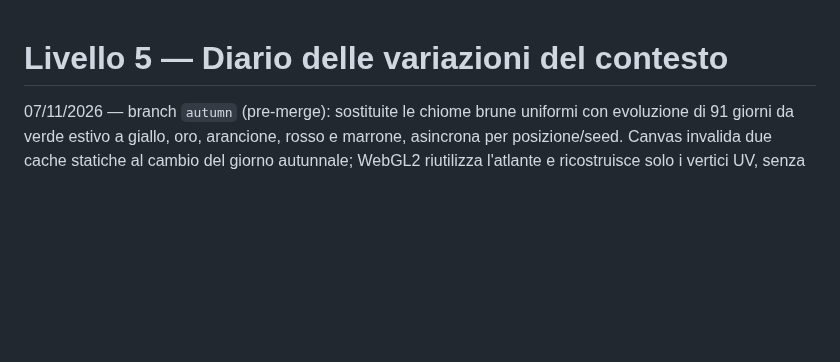
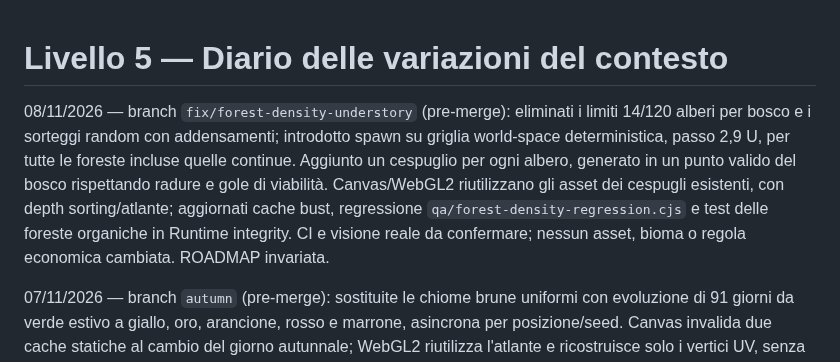
Before and after one commit to erykwest/CONQUER, a Markdown page: docs/context/CHANGELOG.md, the part around the change. Drawn GitHub-style; blank space fills up the shorter version.

Commit message:
docs(context): record uniform forest density and understory branch work

```diff
--- a/docs/context/CHANGELOG.md
+++ b/docs/context/CHANGELOG.md
@@ -1,4 +1,7 @@
 # Livello 5 — Diario delle variazioni del contesto
+
+08/11/2026 — branch `fix/forest-density-understory` (pre-merge): eliminati i limiti 14/120 alberi per bosco e i sorteggi random con addensamenti; introdotto spawn su griglia world-space deterministica, passo 2,9 U, per tutte le foreste incluse quelle continue. Aggiunto un cespuglio per ogni albero, generato in un punto valido del bosco rispettando radure e gole di viabilità. Canvas/WebGL2 riutilizzano gli asset dei cespugli esistenti, con depth sorting/atlante; aggiornati cache bust, regressione `qa/forest-density-regression.cjs` e test delle foreste organiche in Runtime integrity. CI e visione reale da confermare; nessun asset, bioma o regola economica cambiata. ROADMAP invariata.
+
 
 07/11/2026 — branch `autumn` (pre-merge): sostituite le chiome brune uniformi con evoluzione di 91 giorni da verde estivo a giallo, oro, arancione, rosso e marrone, asincrona per posizione/seed. Canvas invalida due cache statiche al cambio del giorno autunnale; WebGL2 riutilizza l'atlante e ricostruisce solo i vertici UV, senza nuovi SVG. Aggiunto `qa/autumn-foliage-regression.cjs` a Runtime integrity, cache-busting script, STATUS/BACKLOG/DECISIONS e feature-backlog. Parsing JS e prova logica in sessione, CI/browser da verificare. Nessun merge in `main` e ROADMAP invariata.
 
```
